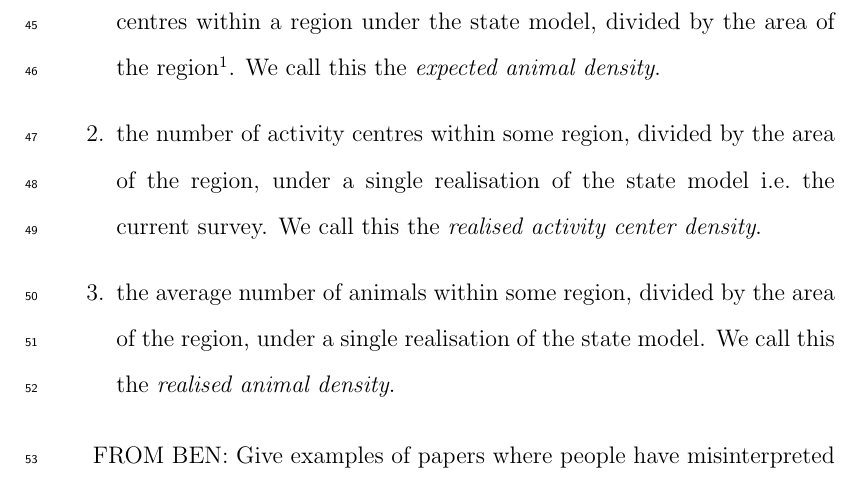
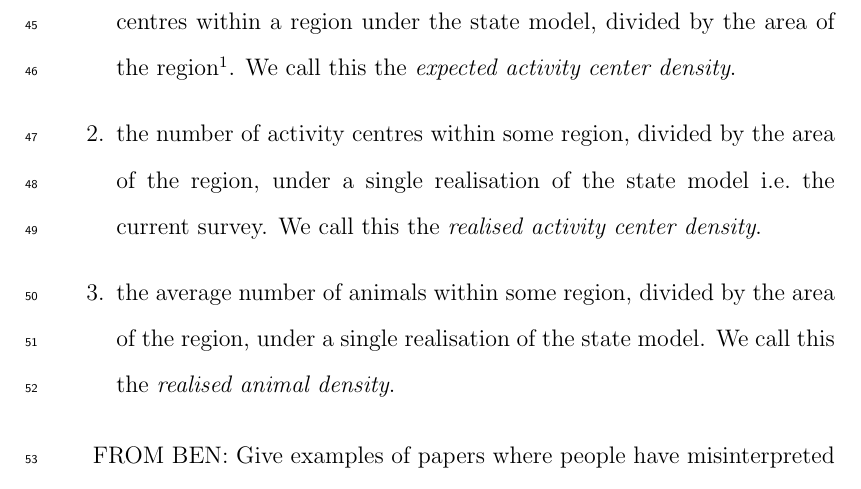
Before and after one commit to david-borchers/monalisa, a LaTeX paper (paper/mona-lisa.tex): part of page 3 of 34, cut so that both start at the same text. Compiled offline with pdfLaTeX.

Commit message:
revised paper

```diff
--- a/paper/mona-lisa.tex
+++ b/paper/mona-lisa.tex
@@ -29,7 +29,7 @@ Our main motivation for writing this paper is to correct a misconception that ma
 The remainder of the paper illustrates and elaborates on points (a) and (b) above, and suggests a way forward. We argue that confusion around what SCR maps can and cannot do would be minimized by explicitly distinguishing between three kinds of ``animal density'' maps produced by SCR models, each of which conveys useful ecological information:
 
 \begin{enumerate}
-\item the intensity of the underlying state process determining where animals are likely to have their activity centers ``on average''  i.e.\ over many realizations of the process. Or, the expected number of activity centres within a region under the state model, divided by the area of the region\footnote{More precisely, the ``expected number of activity centres per unit area'' is the limit of this quantity as the area of the region approaches zero. Similar interpretations apply to the other definitions.}. We call this the {\it expected animal density}.
+\item the intensity of the underlying state process determining where animals are likely to have their activity centers ``on average''  i.e.\ over many realizations of the process. Or, the expected number of activity centres within a region under the state model, divided by the area of the region\footnote{More precisely, the ``expected number of activity centres per unit area'' is the limit of this quantity as the area of the region approaches zero. Similar interpretations apply to the other definitions.}. We call this the {\it expected activity center density}.
 \item the number of activity centres within some region, divided by the area of the region, under a single realisation of the state model i.e.\ the current survey. We call this the {\it realised activity center density}.
 \item the average number of animals within some region, divided by the area of the region, under a single realisation of the state model. We call this the {\it realised animal density}.
 \end{enumerate}
```
